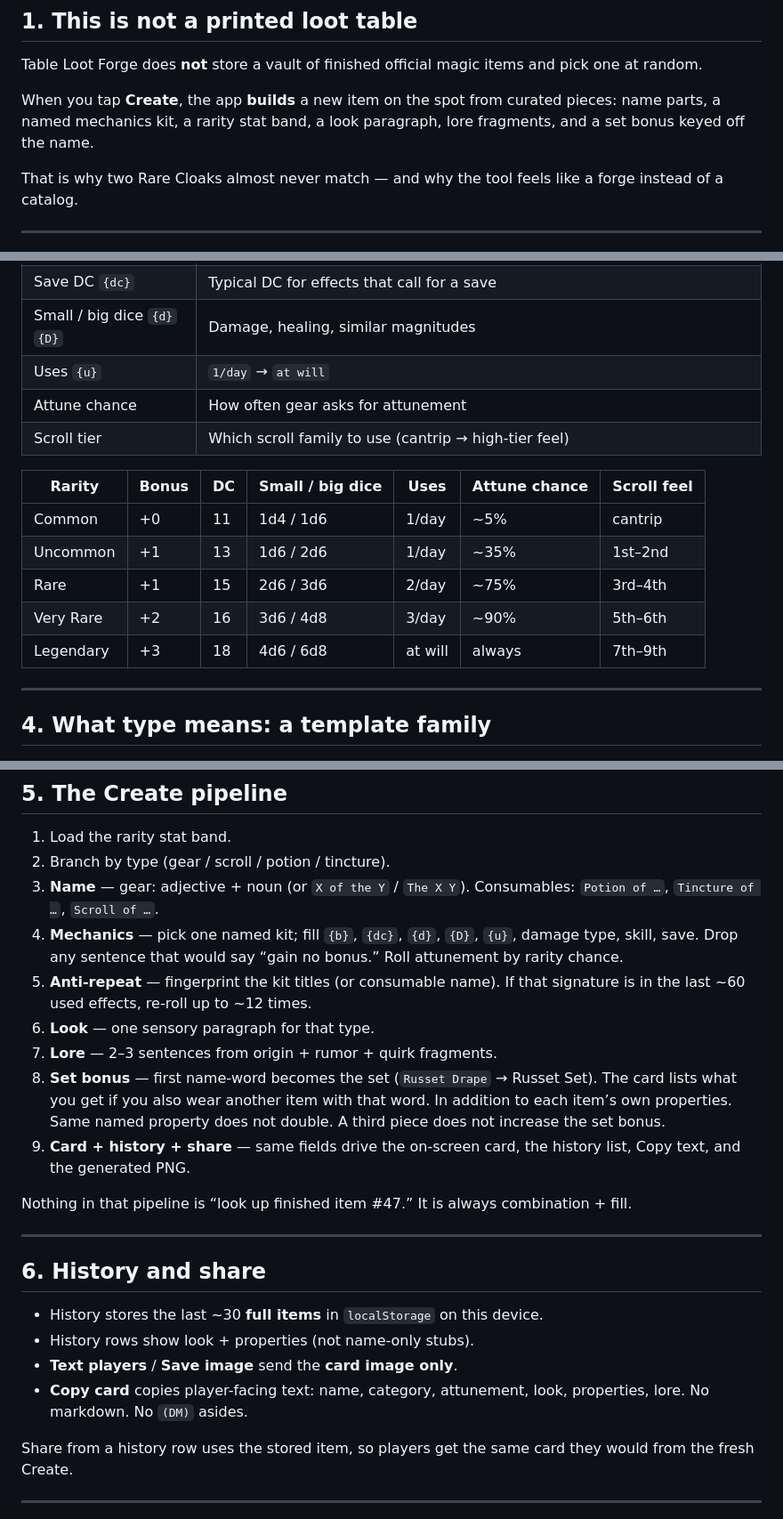
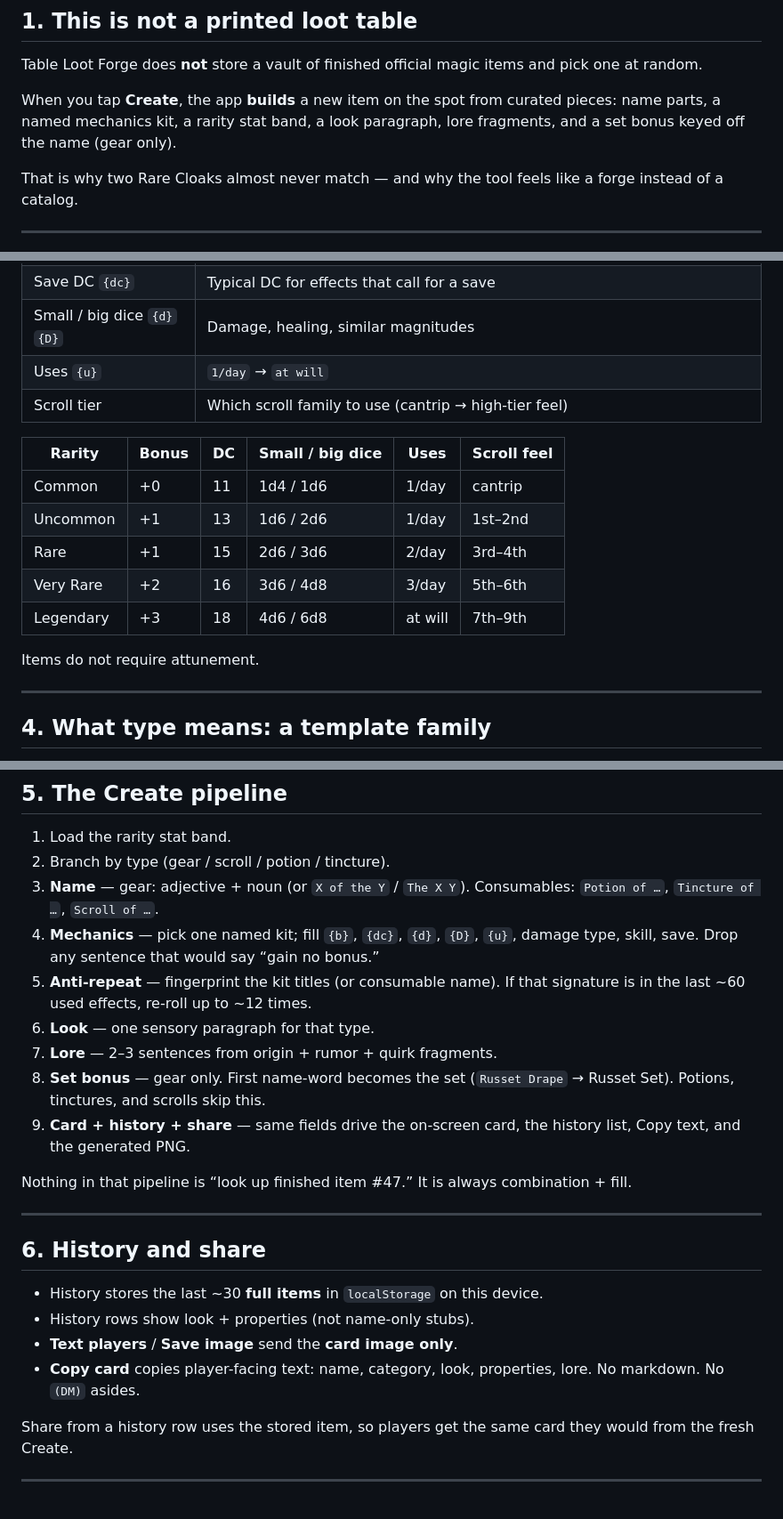
Before and after one commit to Climer00/table-loot-forge, a Markdown page: docs/HOW-ITEMS-ARE-CREATED.md, 3 parts joined by grey strips. Shown at 89% size. Drawn GitHub-style.

Commit message:
Remove attunement from item-creation notes

```diff
--- a/docs/HOW-ITEMS-ARE-CREATED.md
+++ b/docs/HOW-ITEMS-ARE-CREATED.md
@@ -8,7 +8,7 @@ A short plain-language paper for DMs and followers who want to know what this to
 
 Table Loot Forge does **not** store a vault of finished official magic items and pick one at random.
 
-When you tap **Create**, the app **builds** a new item on the spot from curated pieces: name parts, a named mechanics kit, a rarity stat band, a look paragraph, lore fragments, and a set bonus keyed off the name.
+When you tap **Create**, the app **builds** a new item on the spot from curated pieces: name parts, a named mechanics kit, a rarity stat band, a look paragraph, lore fragments, and a set bonus keyed off the name (gear only).
 
 That is why two Rare Cloaks almost never match — and why the tool feels like a forge instead of a catalog.
 
@@ -35,16 +35,17 @@ Rarity is a label **and** the numbers filled into kit placeholders:
 | Save DC `{dc}` | Typical DC for effects that call for a save |
 | Small / big dice `{d}` `{D}` | Damage, healing, similar magnitudes |
 | Uses `{u}` | `1/day` → `at will` |
-| Attune chance | How often gear asks for attunement |
 | Scroll tier | Which scroll family to use (cantrip → high-tier feel) |
 
-| Rarity | Bonus | DC | Small / big dice | Uses | Attune chance | Scroll feel |
-| --- | --- | --- | --- | --- | --- | --- |
-| Common | +0 | 11 | 1d4 / 1d6 | 1/day | ~5% | cantrip |
-| Uncommon | +1 | 13 | 1d6 / 2d6 | 1/day | ~35% | 1st–2nd |
-| Rare | +1 | 15 | 2d6 / 3d6 | 2/day | ~75% | 3rd–4th |
-| Very Rare | +2 | 16 | 3d6 / 4d8 | 3/day | ~90% | 5th–6th |
-| Legendary | +3 | 18 | 4d6 / 6d8 | at will | always | 7th–9th |
+| Rarity | Bonus | DC | Small / big dice | Uses | Scroll feel |
+| --- | --- | --- | --- | --- | --- |
+| Common | +0 | 11 | 1d4 / 1d6 | 1/day | cantrip |
+| Uncommon | +1 | 13 | 1d6 / 2d6 | 1/day | 1st–2nd |
+| Rare | +1 | 15 | 2d6 / 3d6 | 2/day | 3rd–4th |
+| Very Rare | +2 | 16 | 3d6 / 4d8 | 3/day | 5th–6th |
+| Legendary | +3 | 18 | 4d6 / 6d8 | at will | 7th–9th |
+
+Items do not require attunement.
 
 ---
 
@@ -64,11 +65,11 @@ Kit pools come from `loot-kits-*.js`, `loot-kits-extra.js`, and the pack files `
 1. Load the rarity stat band.
 2. Branch by type (gear / scroll / potion / tincture).
 3. **Name** — gear: adjective + noun (or `X of the Y` / `The X Y`). Consumables: `Potion of …`, `Tincture of …`, `Scroll of …`.
-4. **Mechanics** — pick one named kit; fill `{b}`, `{dc}`, `{d}`, `{D}`, `{u}`, damage type, skill, save. Drop any sentence that would say “gain no bonus.” Roll attunement by rarity chance.
+4. **Mechanics** — pick one named kit; fill `{b}`, `{dc}`, `{d}`, `{D}`, `{u}`, damage type, skill, save. Drop any sentence that would say “gain no bonus.”
 5. **Anti-repeat** — fingerprint the kit titles (or consumable name). If that signature is in the last ~60 used effects, re-roll up to ~12 times.
 6. **Look** — one sensory paragraph for that type.
 7. **Lore** — 2–3 sentences from origin + rumor + quirk fragments.
-8. **Set bonus** — first name-word becomes the set (`Russet Drape` → Russet Set). The card lists what you get if you also wear another item with that word. In addition to each item’s own properties. Same named property does not double. A third piece does not increase the set bonus.
+8. **Set bonus** — gear only. First name-word becomes the set (`Russet Drape` → Russet Set). Potions, tinctures, and scrolls skip this.
 9. **Card + history + share** — same fields drive the on-screen card, the history list, Copy text, and the generated PNG.
 
 Nothing in that pipeline is “look up finished item #47.” It is always combination + fill.
@@ -80,7 +81,7 @@ Nothing in that pipeline is “look up finished item #47.” It is always combin
 - History stores the last ~30 **full items** in `localStorage` on this device.
 - History rows show look + properties (not name-only stubs).
 - **Text players** / **Save image** send the **card image only**.
-- **Copy card** copies player-facing text: name, category, attunement, look, properties, lore. No markdown. No `(DM)` asides.
+- **Copy card** copies player-facing text: name, category, look, properties, lore. No markdown. No `(DM)` asides.
 
 Share from a history row uses the stored item, so players get the same card they would from the fresh Create.
 
```
Also changed, not shown: other parts of docs/HOW-ITEMS-ARE-CREATED.md (+1 -1 lines).
